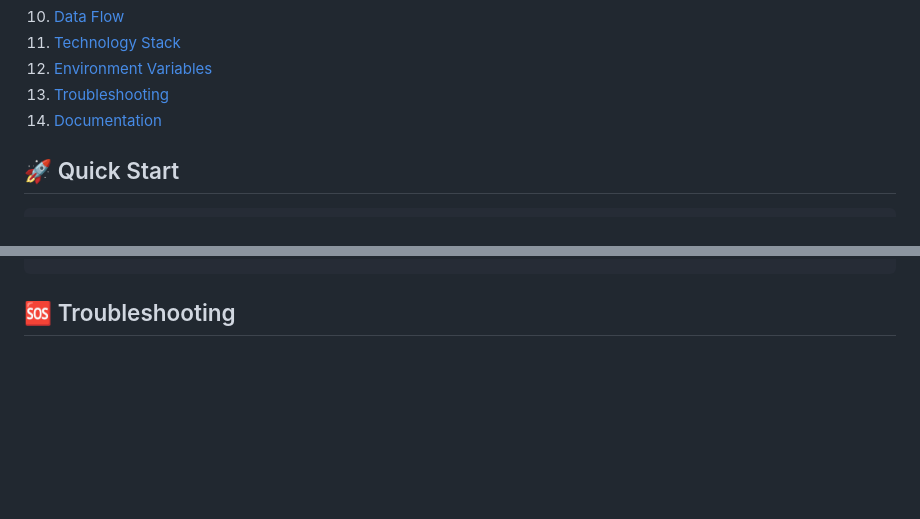
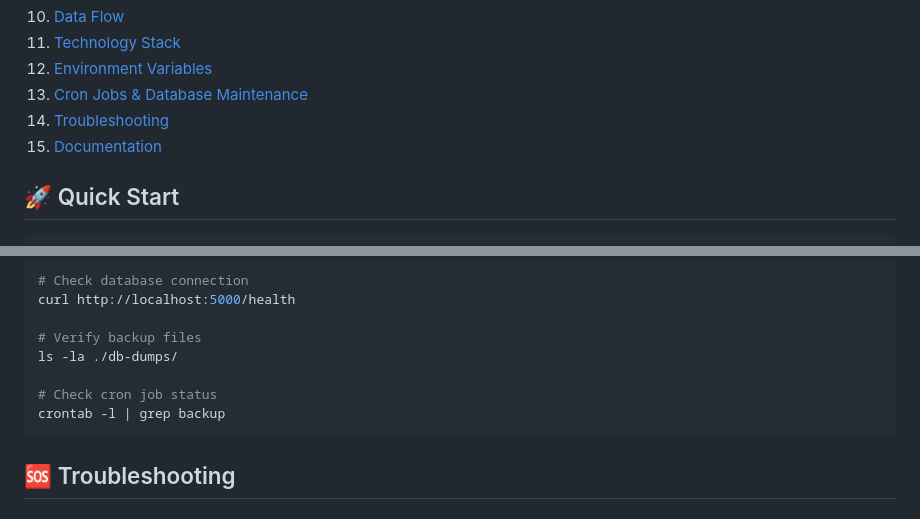
Before and after one commit to printo/RiderPro, a Markdown page: README.md, 2 parts joined by grey strips. Rendered like a GitHub page; blank space fills up the shorter version.

Commit message:
updated comprehensive reference for the database maintenance tasks, including the 3-day replica database system

````diff
--- a/README.md
+++ b/README.md
@@ -16,8 +18,9 @@ Complete PostgreSQL-based logistics platform with real-time GPS tracking, route
 10. [Data Flow](#-data-flow)
 11. [Technology Stack](#-technology-stack)
 12. [Environment Variables](#️-environment-variables)
-13. [Troubleshooting](#-troubleshooting)
-14. [Documentation](#-documentation)
+13. [Cron Jobs & Database Maintenance](#-cron-jobs--database-maintenance)
+14. [Troubleshooting](#-troubleshooting)
+15. [Documentation](#-documentation)
 
 ## 🚀 Quick Start
 
@@ -400,3 +588,14 @@ JWT_SECRET=your-secret-key-32-chars-min
+```bash
+# Check database connection
+curl http://localhost:5000/health
+
+# Verify backup files
+ls -la ./db-dumps/
+
+# Check cron job status
+crontab -l | grep backup
+```
+
 ## 🆘 Troubleshooting
 
 ### "Connection refused"
````
Also changed, not shown: other parts of README.md (+200 -12 lines).
